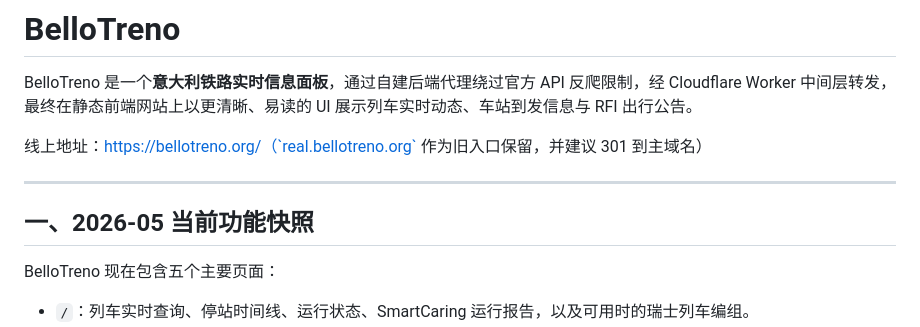
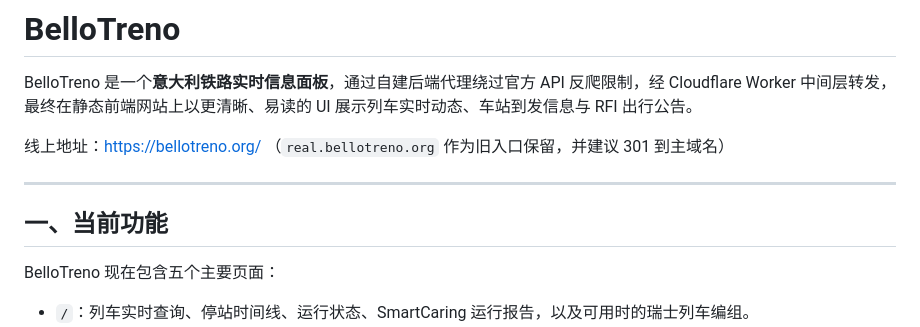
Before and after one commit to 06leong/bellotreno-site, a Markdown page: doc/PROJECT_GUIDE.zh-CN.md, the part around the change. GitHub-like rendering.

Commit message:
Revise PROJECT_GUIDE.zh-CN.md for clarity and updates
Updated project guide to reflect current features and address formatting.

```diff
--- a/doc/PROJECT_GUIDE.zh-CN.md
+++ b/doc/PROJECT_GUIDE.zh-CN.md
@@ -2,11 +2,11 @@
 
 BelloTreno 是一个**意大利铁路实时信息面板**，通过自建后端代理绕过官方 API 反爬限制，经 Cloudflare Worker 中间层转发，最终在静态前端网站上以更清晰、易读的 UI 展示列车实时动态、车站到发信息与 RFI 出行公告。
 
-线上地址：https://bellotreno.org/（`real.bellotreno.org` 作为旧入口保留，并建议 301 到主域名）
+线上地址：https://bellotreno.org/ （`real.bellotreno.org` 作为旧入口保留，并建议 301 到主域名）
 
 ---
 
-## 一、2026-05 当前功能快照
+## 一、当前功能
 
 BelloTreno 现在包含五个主要页面：
 
```
